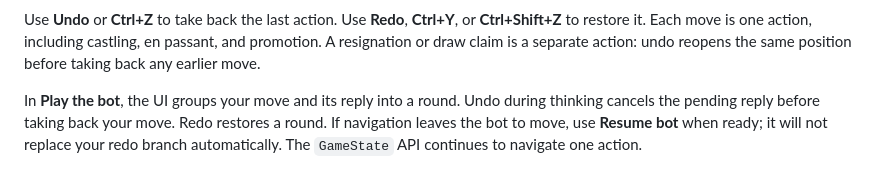
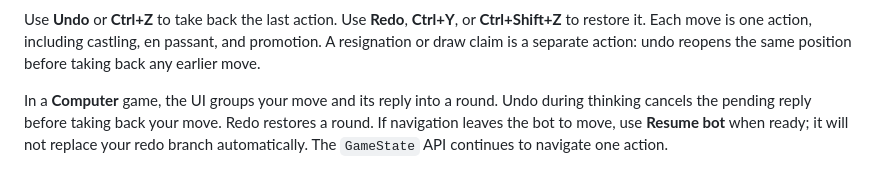
Before and after one commit to ayodhettz/Chess, a Markdown page: docs/undo-redo.md, the part around the change. GitHub-like rendering.

```diff
--- a/docs/undo-redo.md
+++ b/docs/undo-redo.md
@@ -7,7 +7,7 @@ Use **Undo** or **Ctrl+Z** to take back the last action. Use **Redo**, **Ctrl+Y*
 and promotion. A resignation or draw claim is a separate action: undo reopens the same
 position before taking back any earlier move.
 
-In **Play the bot**, the UI groups your move and its reply into a round. Undo during
+In a **Computer** game, the UI groups your move and its reply into a round. Undo during
 thinking cancels the pending reply before taking back your move. Redo restores a round.
 If navigation leaves the bot to move, use **Resume bot** when ready; it will not replace
 your redo branch automatically. The `GameState` API continues to navigate one action.
```
Also changed, not shown: docs/bot.md (+3 -2 lines), docs/gameplay.md (+2 -2 lines), docs/tournament-design.md (added, +24 -0 lines), docs/bot.png, docs/start-game.png, docs/suggestion.png, 1 other file.
